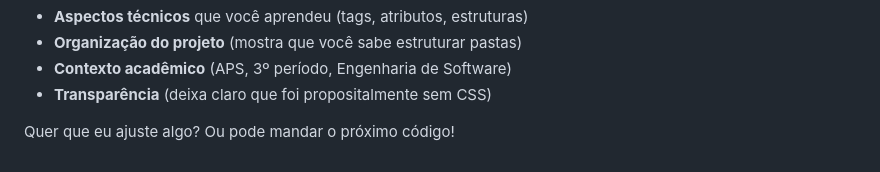
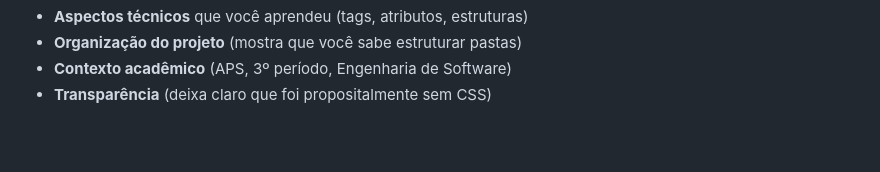
Before and after one commit to SithScript/aps-front-end, a Markdown page: README.md, the part around the change. GitHub-like rendering; blank space fills up the shorter version.

Commit message:
Remove adjustments in README

```diff
--- a/README.md
+++ b/README.md
@@ -127,5 +127,3 @@ Este README destaca:
 - **Organização do projeto** (mostra que você sabe estruturar pastas)
 - **Contexto acadêmico** (APS, 3º período, Engenharia de Software)
 - **Transparência** (deixa claro que foi propositalmente sem CSS)
-
-Quer que eu ajuste algo? Ou pode mandar o próximo código!
```
